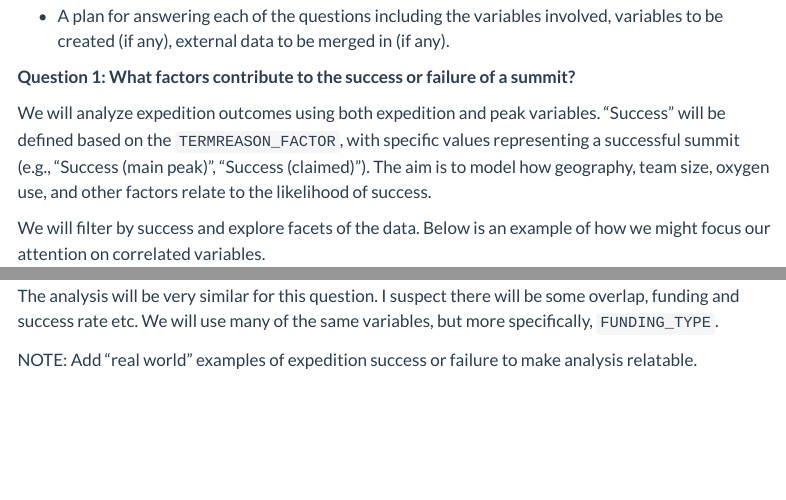
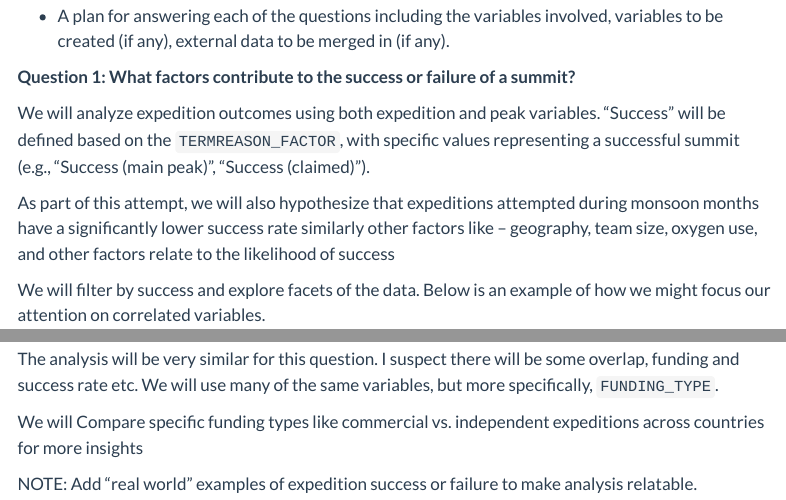
Before and after one commit to INFO-526-SU25/final-project-TMac223-nandusmart, a Quarto document (proposal.qmd): the page in a window 1100 px wide, from 2660 px down, and a second part further down, joined at a grey line. Rendered offline with R 4.5, knitr and Pandoc in place of Quarto, with nearby package versions; some code elsewhere in the file could not run offline; menus at the side of the page are left out.

Commit message:
Updates to Isseus of Proposal Suggestions

```diff
--- a/proposal.qmd
+++ b/proposal.qmd
@@ -141,7 +141,9 @@ Question 2. Does an expeditions funding affect safety outcomes?
 
 **Question 1: What factors contribute to the success or failure of a summit?**
 
-We will analyze expedition outcomes using both expedition and peak variables. "Success" will be defined based on the `TERMREASON_FACTOR`, with specific values representing a successful summit (e.g., "Success (main peak)", "Success (claimed)"). The aim is to model how geography, team size, oxygen use, and other factors relate to the likelihood of success.
+We will analyze expedition outcomes using both expedition and peak variables. "Success" will be defined based on the `TERMREASON_FACTOR`, with specific values representing a successful summit (e.g., "Success (main peak)", "Success (claimed)").
+
+As part of this attempt, we will also hypothesize that expeditions attempted during monsoon months have a significantly lower success rate similarly other factors like -- geography, team size, oxygen use, and other factors relate to the likelihood of success
 
 We will filter by success and explore facets of the data. Below is an example of how we might focus our attention on correlated variables.
 
@@ -188,8 +190,12 @@ These are some of the variables that we think might be promising. Note that the
 
 This will filter our data for further analysis.
 
+
+
 **Question 2. Does an expeditions funding affect safety outcomes?**
 
 The analysis will be very similar for this question. I suspect there will be some overlap, funding and success rate etc. We will use many of the same variables, but more specifically, `FUNDING_TYPE`.
 
+We will Compare specific funding types like commercial vs. independent expeditions across countries for more insights
+
 NOTE: Add "real world" examples of expedition success or failure to make analysis relatable.
```
Also changed, not shown: presentation.qmd (+6 -2 lines).
